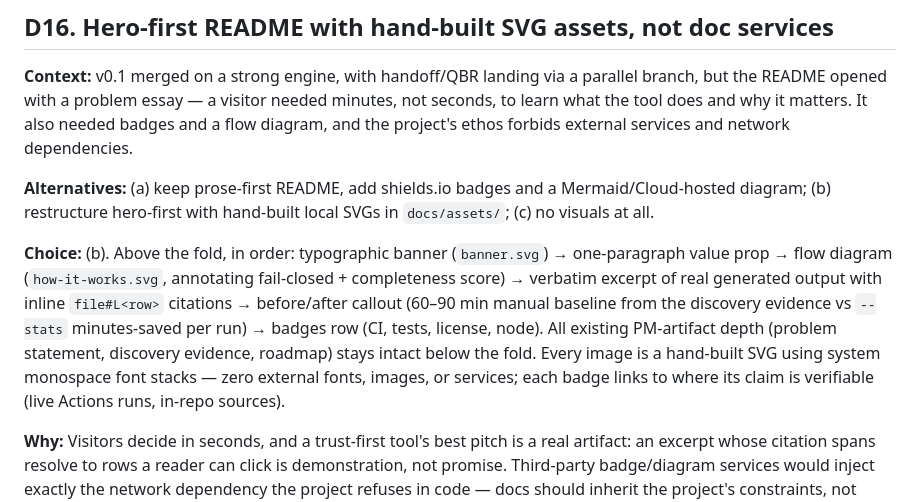
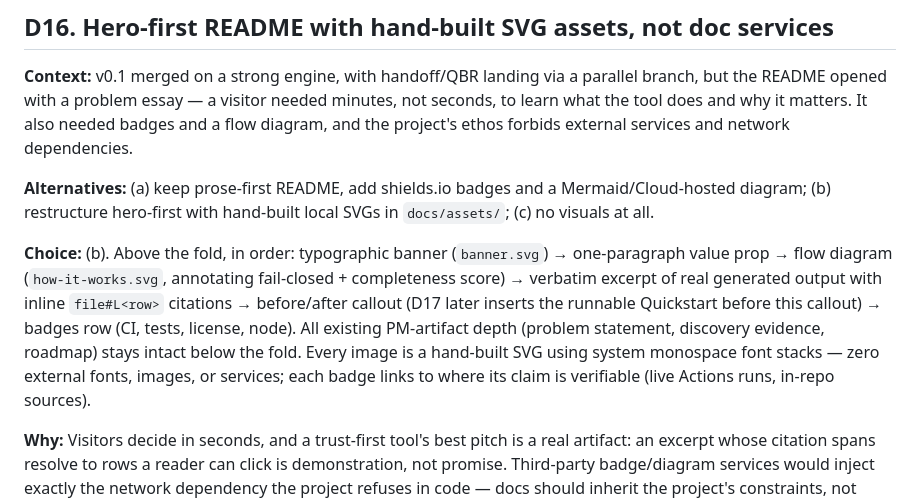
Before and after one commit to thewyattbrocato/csm-kit, a Markdown page: DECISIONS.md, the part around the change. GitHub-like rendering.

Commit message:
no-mistakes(document): Clarify README Quickstart decision

```diff
--- a/DECISIONS.md
+++ b/DECISIONS.md
@@ -190,7 +190,7 @@ One entry per significant build choice: what the alternatives were, what we chos
 
 **Alternatives:** (a) keep prose-first README, add shields.io badges and a Mermaid/Cloud-hosted diagram; (b) restructure hero-first with hand-built local SVGs in `docs/assets/`; (c) no visuals at all.
 
-**Choice:** (b). Above the fold, in order: typographic banner (`banner.svg`) → one-paragraph value prop → flow diagram (`how-it-works.svg`, annotating fail-closed + completeness score) → verbatim excerpt of real generated output with inline `file#L<row>` citations → before/after callout (60–90 min manual baseline from the discovery evidence vs `--stats` minutes-saved per run) → badges row (CI, tests, license, node). All existing PM-artifact depth (problem statement, discovery evidence, roadmap) stays intact below the fold. Every image is a hand-built SVG using system monospace font stacks — zero external fonts, images, or services; each badge links to where its claim is verifiable (live Actions runs, in-repo sources).
+**Choice:** (b). Above the fold, in order: typographic banner (`banner.svg`) → one-paragraph value prop → flow diagram (`how-it-works.svg`, annotating fail-closed + completeness score) → verbatim excerpt of real generated output with inline `file#L<row>` citations → before/after callout (D17 later inserts the runnable Quickstart before this callout) → badges row (CI, tests, license, node). All existing PM-artifact depth (problem statement, discovery evidence, roadmap) stays intact below the fold. Every image is a hand-built SVG using system monospace font stacks — zero external fonts, images, or services; each badge links to where its claim is verifiable (live Actions runs, in-repo sources).
 
 **Why:** Visitors decide in seconds, and a trust-first tool's best pitch is a real artifact: an excerpt whose citation spans resolve to rows a reader can click is demonstration, not promise. Third-party badge/diagram services would inject exactly the network dependency the project refuses in code — docs should inherit the project's constraints, not exempt themselves — and their static claims go stale unverified. Hand-built SVGs keep the repo self-contained while the links keep claims checkable. The deep problem/discovery material still serves evaluators who scroll past the fold.
 
```
